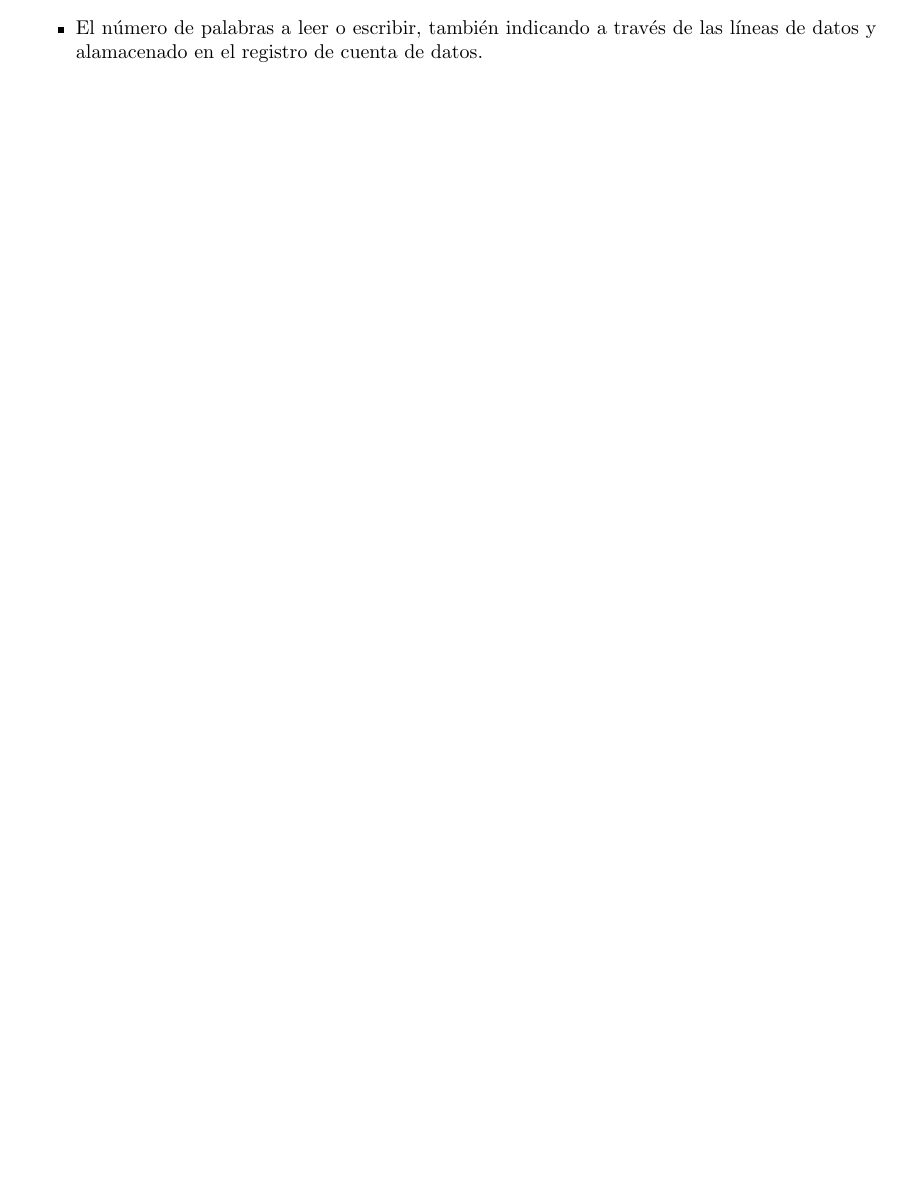
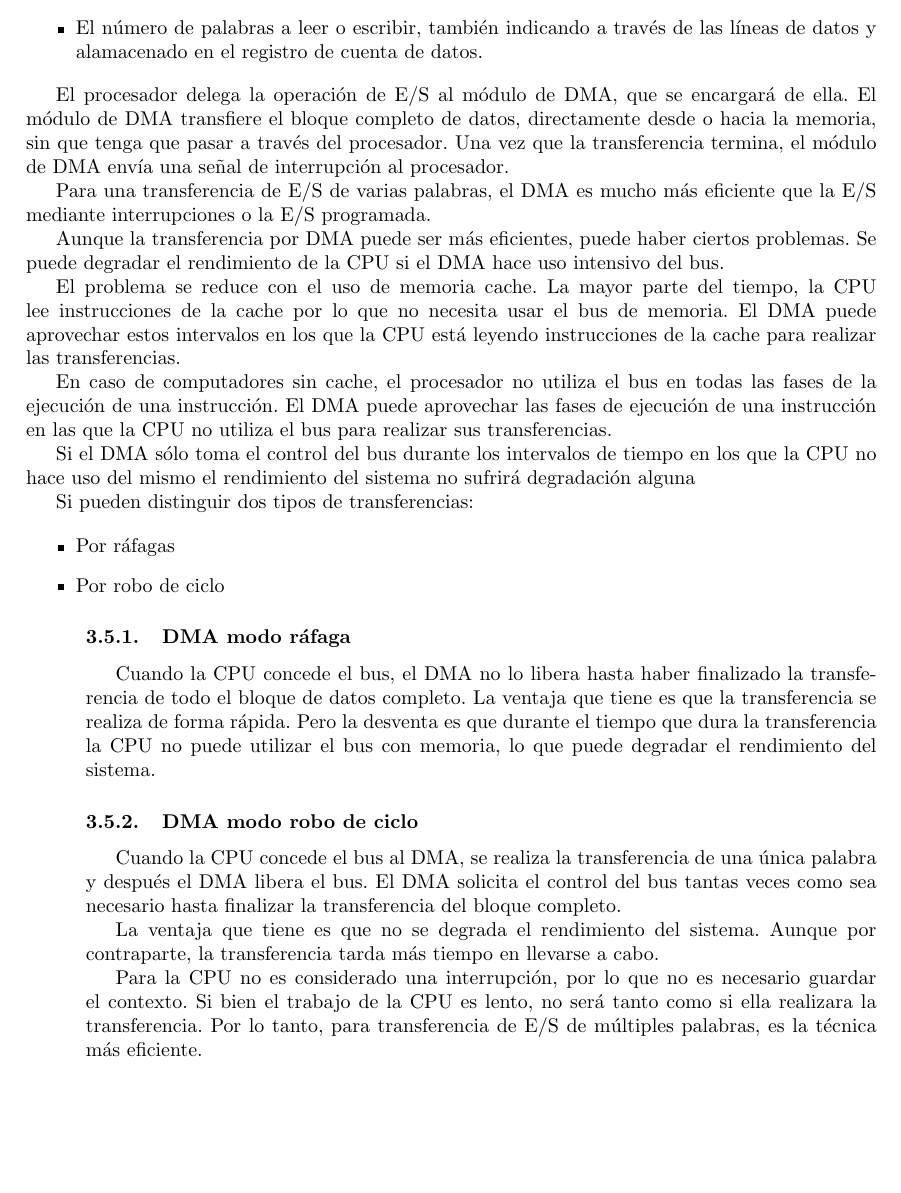
Before and after one commit to ivanpolanis/I105-CAC, a LaTeX document (apuntes/main.tex, which reads apuntes/03_entrada_salida.tex): part of page 19 of 20, cut so that both start at the same text, the shorter picture padded with empty space. Compiled offline with pdfLaTeX.

Commit message:
Modo ráfaga y robo de ciclo

```diff
--- a/apuntes/03_entrada_salida.tex
+++ b/apuntes/03_entrada_salida.tex
@@ -149,3 +149,37 @@ Cuando el procesador desea leer o escribir un bloque de datos, envía una orden
   \item La posición inicial de memoria a partir de donde se lee o se escribe indicada a través de las lineas de datos y almacenada por el módulo de DMA en su registro de direcciones.
   \item El número de palabras a leer o escribir, también indicando a través de las líneas de datos y alamacenado en el registro de cuenta de datos.
 \end{itemize}
+
+El procesador delega la operación de E/S al módulo de DMA, que se encargará de ella. El módulo de DMA transfiere el bloque completo de datos, directamente desde o hacia la memoria, sin que tenga que pasar a través del procesador. Una vez que la transferencia termina, el módulo de DMA envía una señal de interrupción al procesador.
+
+Para una transferencia de E/S de varias palabras, el DMA es mucho más eficiente que la E/S mediante interrupciones o la E/S programada.
+
+Aunque la transferencia por DMA puede ser más eficientes, puede haber ciertos problemas. Se puede degradar el rendimiento de la CPU si el DMA hace uso intensivo del bus.
+
+El problema se reduce con el uso de memoria cache. La mayor parte del tiempo, la CPU lee instrucciones de la cache por lo que no necesita usar el bus de memoria. El DMA puede aprovechar estos intervalos en los que la CPU está leyendo instrucciones de la cache para realizar las transferencias.
+
+En caso de computadores sin cache, el procesador no utiliza el bus en todas las fases de la ejecución de una instrucción. El DMA puede aprovechar las fases de ejecución de una instrucción en las que la CPU no utiliza el bus para realizar sus transferencias.
+
+Si el DMA sólo toma el control del bus durante los intervalos de tiempo en los que la CPU no hace uso del mismo el rendimiento del sistema no sufrirá degradación alguna
+
+Si pueden distinguir dos tipos de transferencias:
+
+\begin{itemize}
+  \item Por ráfagas
+  \item Por robo de ciclo
+\end{itemize}
+
+\begin{subs}
+  \subsubsection{DMA modo ráfaga}
+
+  Cuando la CPU concede el bus, el DMA no lo libera hasta haber finalizado la transferencia de todo el bloque de datos completo. La ventaja que tiene es que la transferencia se realiza de forma rápida. Pero la desventa es que durante el tiempo que dura la transferencia la CPU no puede utilizar el bus con memoria, lo que puede degradar el rendimiento del sistema.
+
+  \subsubsection{DMA modo robo de ciclo}
+
+  Cuando la CPU concede el bus al DMA, se realiza la transferencia de una única palabra y después el DMA libera el bus. El DMA solicita el control del bus tantas veces como sea necesario hasta finalizar la transferencia del bloque completo.
+
+  La ventaja que tiene es que no se degrada el rendimiento del sistema. Aunque por contraparte, la transferencia tarda más tiempo en llevarse a cabo.
+
+  Para la CPU no es considerado una interrupción, por lo que no es necesario guardar el contexto. Si bien el trabajo de la CPU es lento, no será tanto como si ella realizara la transferencia. Por lo tanto, para transferencia de E/S de múltiples palabras, es la técnica más eficiente.
+
+\end{subs}
```
